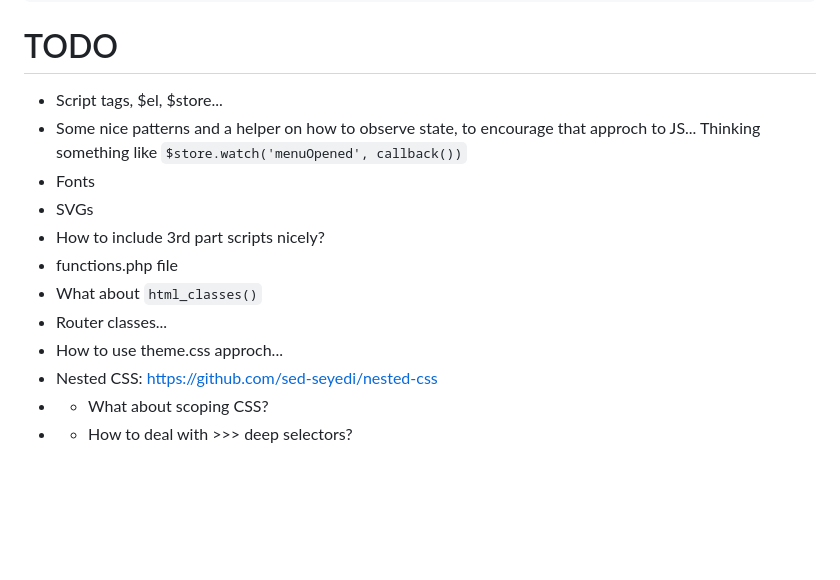
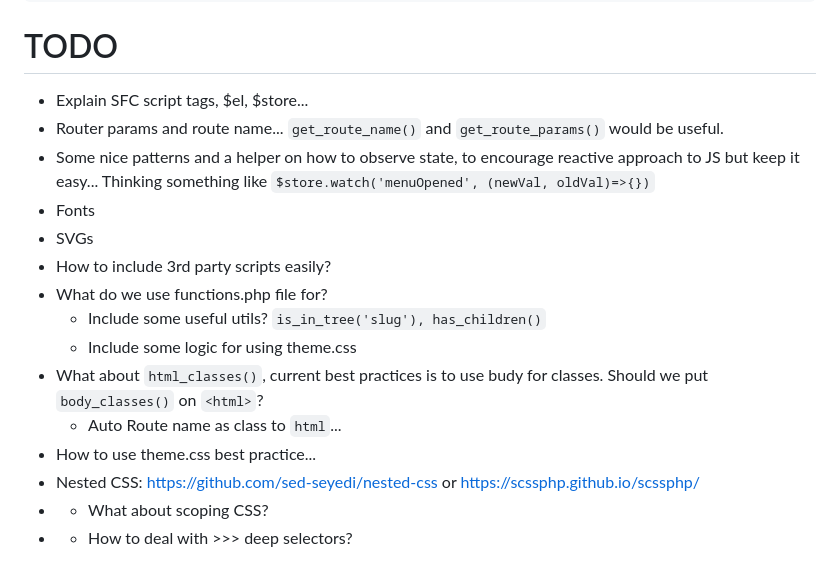
Before and after one commit to drewbaker/wp-easy-theme, a Markdown page: README.md, the part around the change. GitHub-like rendering; blank space fills up the shorter version.

```diff
--- a/README.md
+++ b/README.md
@@ -114,15 +114,18 @@ $el.click(()=>{
 
 # TODO
 
-- Script tags, $el, $store...
-- Some nice patterns and a helper on how to observe state, to encourage that approch to JS... Thinking something like `$store.watch('menuOpened', callback())`
+- Explain SFC script tags, $el, $store...
+- Router params and route name... `get_route_name()` and `get_route_params()` would be useful.
+- Some nice patterns and a helper on how to observe state, to encourage reactive approach to JS but keep it easy... Thinking something like `$store.watch('menuOpened', (newVal, oldVal)=>{})`
 - Fonts
 - SVGs
-- How to include 3rd part scripts nicely?
-- functions.php file
-- What about `html_classes()`
-- Router classes...
-- How to use theme.css approch...
-- Nested CSS: https://github.com/sed-seyedi/nested-css
+- How to include 3rd party scripts easily?
+- What do we use functions.php file for?
+  - Include some useful utils? `is_in_tree('slug'), has_children()`
+  - Include some logic for using theme.css
+- What about `html_classes()`, current best practices is to use budy for classes. Should we put `body_classes()` on `<html>`?
+  - Auto Route name as class to `html`...
+- How to use theme.css best practice...
+- Nested CSS: https://github.com/sed-seyedi/nested-css or https://scssphp.github.io/scssphp/
 - - What about scoping CSS?
 - - How to deal with >>> deep selectors?
```
